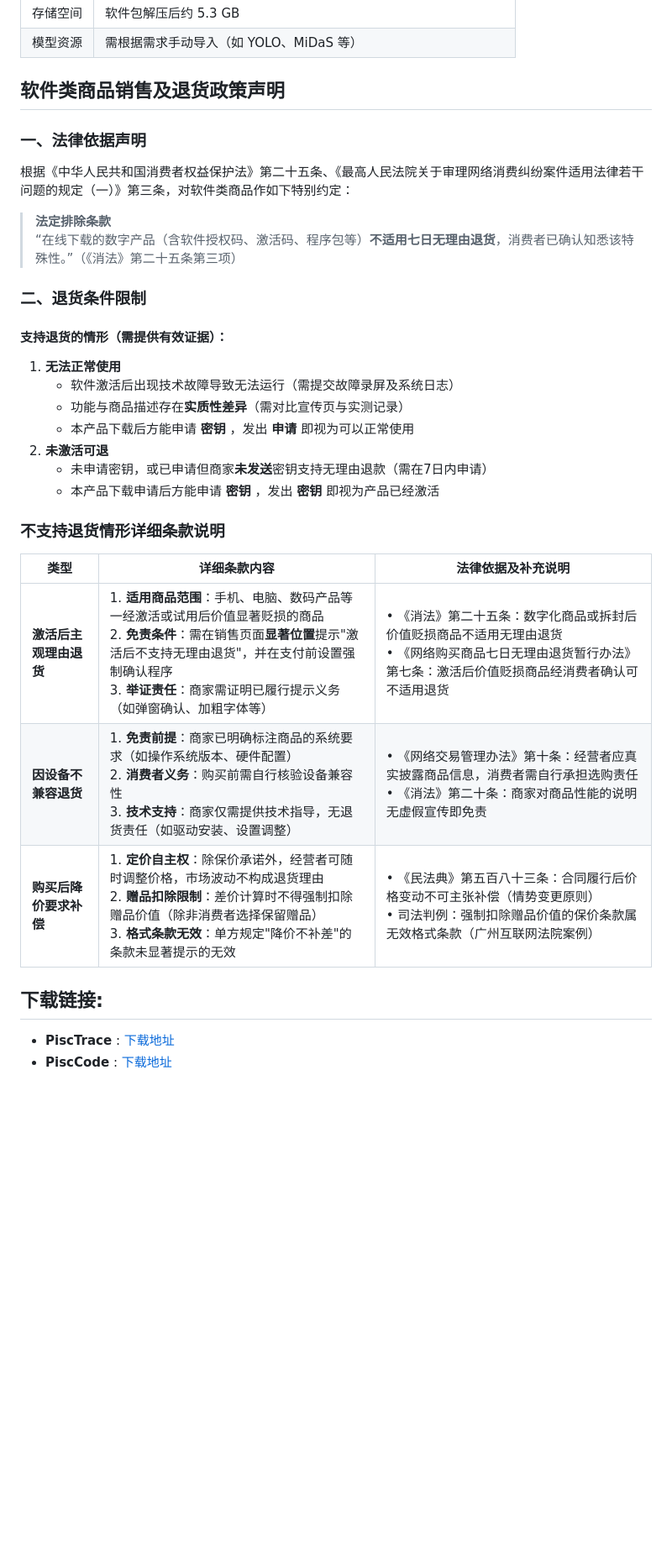
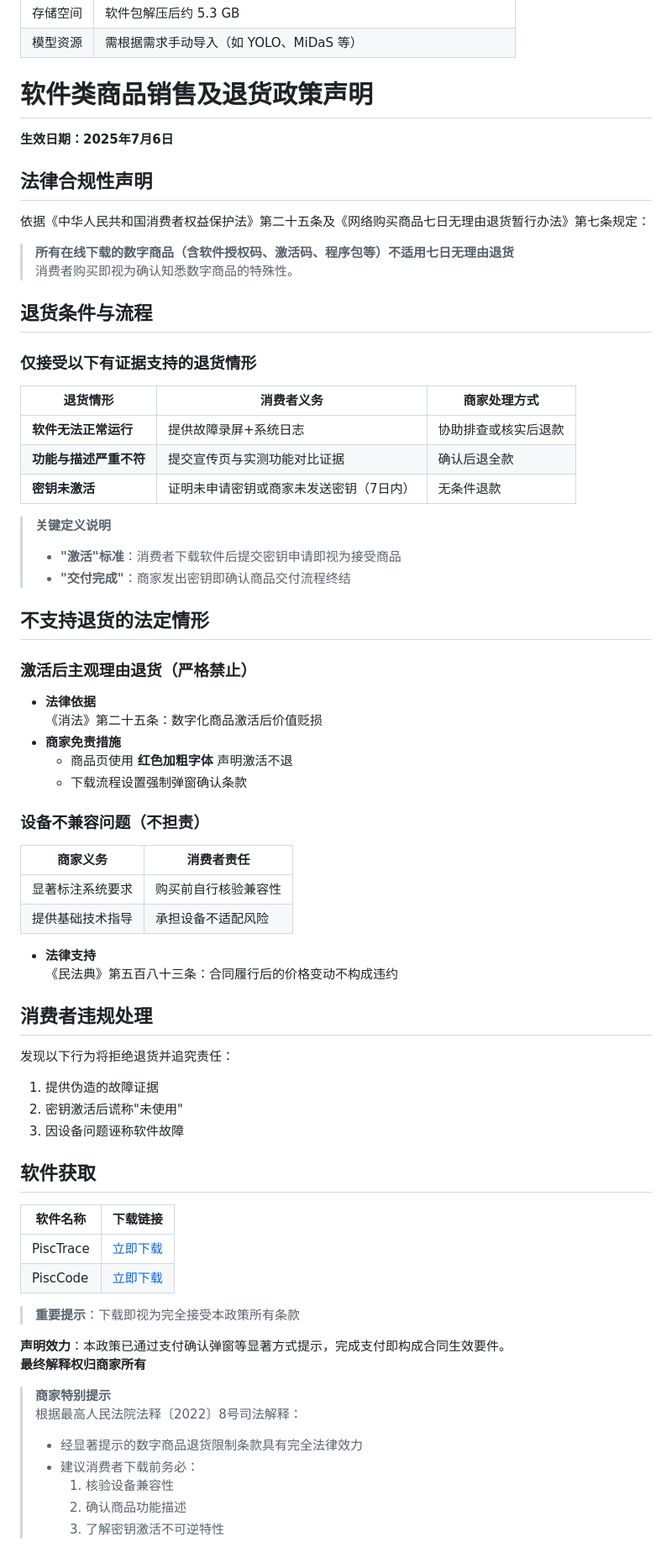
Before and after one commit to PiscTrace/Product, a Markdown page: doc.md, the part around the change. Shown at 84% size. GitHub-like rendering; blank space fills up the shorter version.

```diff
--- a/doc.md
+++ b/doc.md
@@ -185,33 +185,70 @@ OpenCV 提供强大的图像预处理与后处理功能，YOLO（You Only Look O
 
 
 
-## 软件类商品销售及退货政策声明
+# 软件类商品销售及退货政策声明
+**生效日期：2025年7月6日**
 
-### 一、法律依据声明
-根据《中华人民共和国消费者权益保护法》第二十五条、《最高人民法院关于审理网络消费纠纷案件适用法律若干问题的规定（一）》第三条，对软件类商品作如下特别约定：
-
-> **法定排除条款**
-> “在线下载的数字产品（含软件授权码、激活码、程序包等）**不适用七日无理由退货**，消费者已确认知悉该特殊性。”（《消法》第二十五条第三项）
-
-### 二、退货条件限制
-#### 支持退货的情形（需提供有效证据）：
-1. **无法正常使用**
-   - 软件激活后出现技术故障导致无法运行（需提交故障录屏及系统日志）
-   - 功能与商品描述存在**实质性差异**（需对比宣传页与实测记录）
-   - 本产品下载后方能申请 **密钥** ，发出 **申请** 即视为可以正常使用
-2. **未激活可退**
-   - 未申请密钥，或已申请但商家**未发送**密钥支持无理由退款（需在7日内申请）
-   - 本产品下载申请后方能申请 **密钥** ，发出 **密钥** 即视为产品已经激活
-
-### 不支持退货情形详细条款说明
-
-| 类型                | 详细条款内容                                                                                                                               | 法律依据及补充说明                                                                                                                                                                                                                                   |
-|---------------------|--------------------------------------------------------------------------------------------------------------------------------------------|------------------------------------------------------------------------------------------------------------------------------------------------------------------------------------------------------------------------------------------------------|
-| **激活后主观理由退货** | 1. **适用商品范围**：手机、电脑、数码产品等一经激活或试用后价值显著贬损的商品<br>2. **免责条件**：需在销售页面**显著位置**提示"激活后不支持无理由退货"，并在支付前设置强制确认程序<br>3. **举证责任**：商家需证明已履行提示义务（如弹窗确认、加粗字体等） | • 《消法》第二十五条：数字化商品或拆封后价值贬损商品不适用无理由退货<br>• 《网络购买商品七日无理由退货暂行办法》第七条：激活后价值贬损商品经消费者确认可不适用退货                                                                                      |
-| **因设备不兼容退货**  | 1. **免责前提**：商家已明确标注商品的系统要求（如操作系统版本、硬件配置）<br>2. **消费者义务**：购买前需自行核验设备兼容性<br>3. **技术支持**：商家仅需提供技术指导，无退货责任（如驱动安装、设置调整）                   | • 《网络交易管理办法》第十条：经营者应真实披露商品信息，消费者需自行承担选购责任<br>• 《消法》第二十条：商家对商品性能的说明无虚假宣传即免责                                                                                                              |
-| **购买后降价要求补偿** | 1. **定价自主权**：除保价承诺外，经营者可随时调整价格，市场波动不构成退货理由<br>2. **赠品扣除限制**：差价计算时不得强制扣除赠品价值（除非消费者选择保留赠品）<br>3. **格式条款无效**：单方规定"降价不补差"的条款未显著提示的无效 | • 《民法典》第五百八十三条：合同履行后价格变动不可主张补偿（情势变更原则）<br>• 司法判例：强制扣除赠品价值的保价条款属无效格式条款（广州互联网法院案例）                                                                                        |
+## 法律合规性声明
+依据《中华人民共和国消费者权益保护法》第二十五条及《网络购买商品七日无理由退货暂行办法》第七条规定：
+> **所有在线下载的数字商品（含软件授权码、激活码、程序包等）不适用七日无理由退货**
+> 消费者购买即视为确认知悉数字商品的特殊性。
 
 
-## 下载链接:
- - **PiscTrace** : [下载地址](https://gitcode.com/weixin_43607107/PiscTrace/releases/download/PiscTrace/PiscTrace-影迹.zip)
- - **PiscCode** : [下载地址](https://gitcode.com/weixin_43607107/PiscTrace/releases/download/PiscCode/PiscCode-影迹.zip)
+## 退货条件与流程
+### 仅接受以下有证据支持的退货情形
+
+| 退货情形             | 消费者义务                          | 商家处理方式               |
+|----------------------|-------------------------------------|----------------------------|
+| **软件无法正常运行** | 提供故障录屏+系统日志               | 协助排查或核实后退款     |
+| **功能与描述严重不符** | 提交宣传页与实测功能对比证据        | 确认后退全款               |
+| **密钥未激活**       | 证明未申请密钥或商家未发送密钥（7日内） | 无条件退款               |
+
+> **关键定义说明**
+> - **"激活"标准**：消费者下载软件后提交密钥申请即视为接受商品
+> - **"交付完成"**：商家发出密钥即确认商品交付流程终结
+
+## 不支持退货的法定情形
+
+### 激活后主观理由退货（严格禁止）
+- **法律依据**
+  《消法》第二十五条：数字化商品激活后价值贬损
+- **商家免责措施**
+  - 商品页使用 **红色加粗字体** 声明激活不退
+  - 下载流程设置强制弹窗确认条款
+
+### 设备不兼容问题（不担责）
+
+| 商家义务                 | 消费者责任               |
+|--------------------------|--------------------------|
+| 显著标注系统要求         | 购买前自行核验兼容性     |
+| 提供基础技术指导         | 承担设备不适配风险       |
+
+- **法律支持**
+《民法典》第五百八十三条：合同履行后的价格变动不构成违约
+
+## 消费者违规处理
+发现以下行为将拒绝退货并追究责任：
+1. 提供伪造的故障证据
+2. 密钥激活后谎称"未使用"
+3. 因设备问题诬称软件故障
+
+
+## 软件获取
+
+| 软件名称   | 下载链接                                                                                               |
+|------------|-------------------------------------------------------------------------------------------------------|
+| PiscTrace  | [立即下载](https://gitcode.com/weixin_43607107/PiscTrace/releases/download/PiscTrace/PiscTrace-影迹.zip) |
+| PiscCode   | [立即下载](https://gitcode.com/weixin_43607107/PiscTrace/releases/download/PiscCode/PiscCode-影迹.zip)   |
+
+> **重要提示**：下载即视为完全接受本政策所有条款
+
+**声明效力**：本政策已通过支付确认弹窗等显著方式提示，完成支付即构成合同生效要件。
+**最终解释权归商家所有**
+
+> **商家特别提示**
+> 根据最高人民法院法释〔2022〕8号司法解释：
+> - 经显著提示的数字商品退货限制条款具有完全法律效力
+> - 建议消费者下载前务必：
+>     1. 核验设备兼容性
+>     2. 确认商品功能描述
+>     3. 了解密钥激活不可逆特性
```
